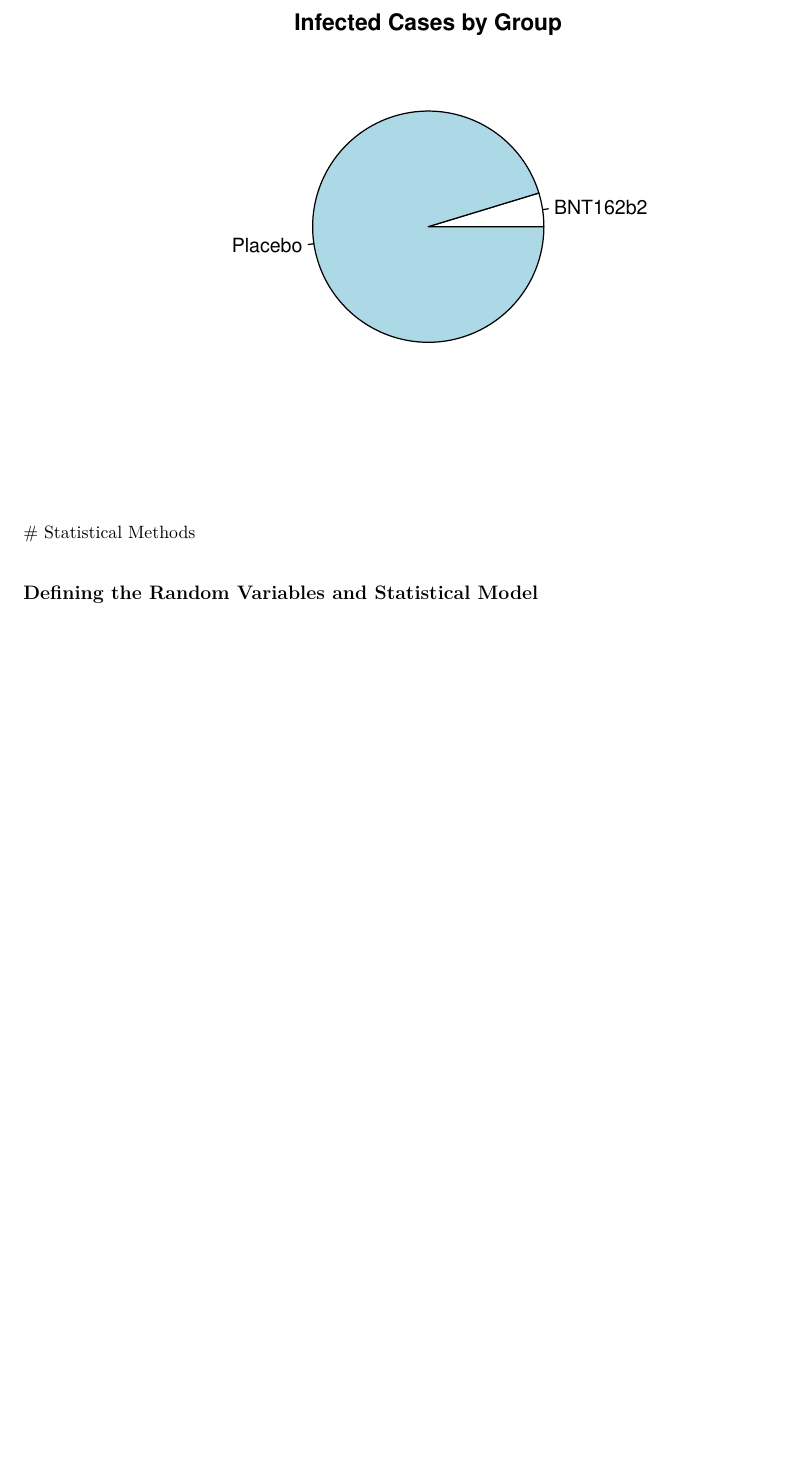
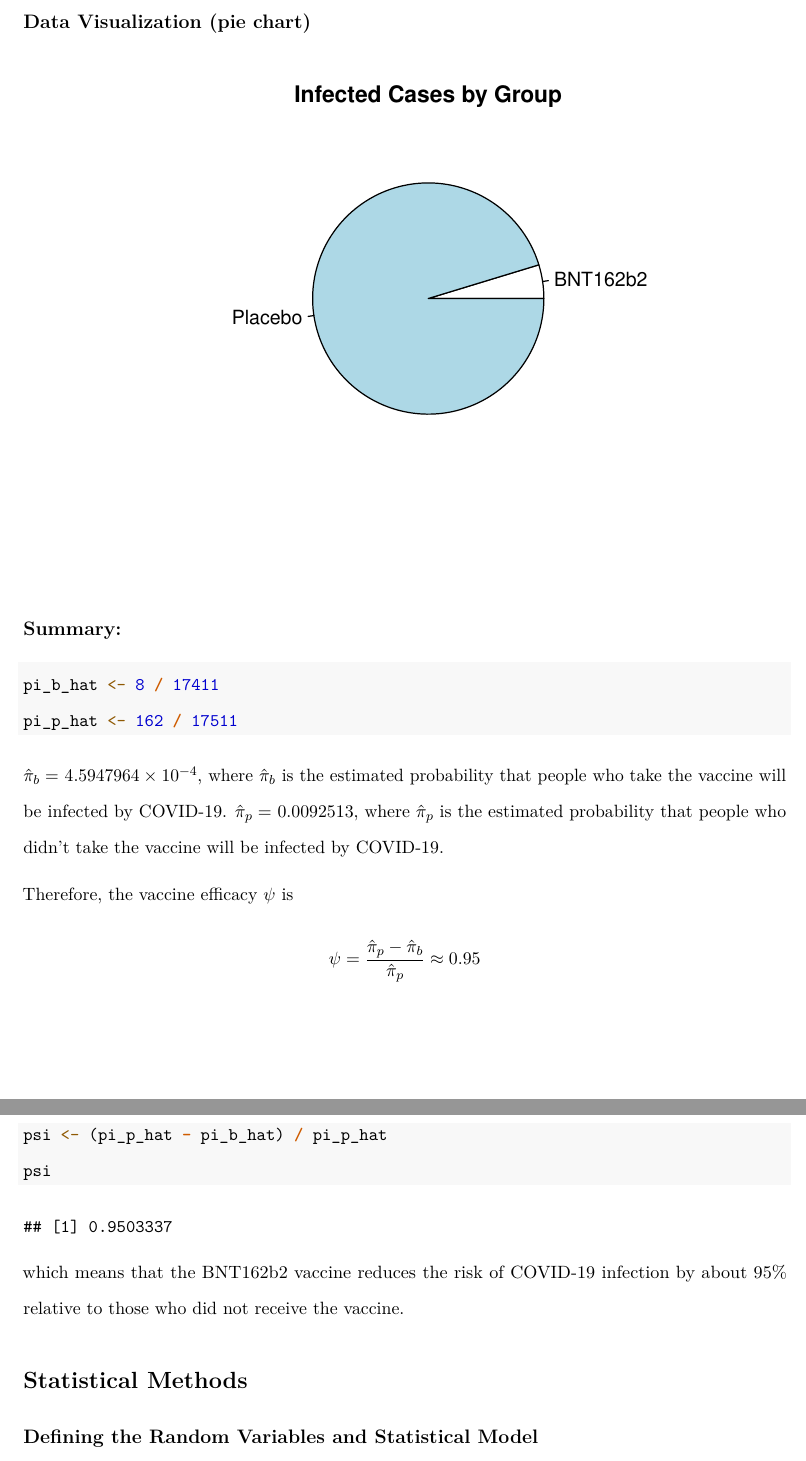
Before and after one commit to uwarielx/stat342project, an R Markdown document (project/Final Paper Template.Rmd): part of page 3 of 5 before the commit and two parts of pages 4 and 5 of 7 after it, the two joined at a grey line, cut at the place of the change, the shorter picture padded with empty space. Rendered offline with R 4.5, knitr and Pandoc, then LaTeX, with nearby package versions.

Commit message:
Final Paper Template.Rmd

````diff
--- a/project/Final Paper Template.Rmd
+++ b/project/Final Paper Template.Rmd
@@ -53,6 +55,7 @@ ggplot(df_no_total, aes(x = Group, y = InfectionRate)) +
   theme_minimal()
 ```
 
+## Data Visualization (pie chart)
 ```{r label="important_R_code", eval=TRUE, echo=FALSE}
 groups <- c("BNT162b2", "Placebo")
 infected <- c(8, 162)
@@ -62,6 +65,26 @@ pie(
   main = "Infected Cases by Group"
 )
 ```
+
+## Summary:
+```{r}
+pi_b_hat <- 8 / 17411
+pi_p_hat <- 162 / 17511
+```
+$\hat{\pi}_b =$ `r pi_b_hat`, where $\hat{\pi}_b$ is the estimated probability that people who take the vaccine will be infected by COVID-19.
+$\hat{\pi}_p =$ `r pi_p_hat`, where $\hat{\pi}_p$ is the estimated probability that people who didn't take the vaccine will be infected by COVID-19.
+
+Therefore, the vaccine efficacy $\psi$ is
+$$
+\psi = \frac{\hat{\pi}_p - \hat{\pi}_b}{\hat{\pi}_p} \approx 0.95
+$$
+
+```{r}
+psi <- (pi_p_hat - pi_b_hat) / pi_p_hat
+psi
+```
+which means that the BNT162b2 vaccine reduces the risk of COVID-19 infection by about 95% relative to those who did not receive the vaccine.
+
 # Statistical Methods
 
 ## Defining the Random Variables and Statistical Model
````
Also changed, not shown: project/Final Paper Template.Rmd (2 more changed lines).
